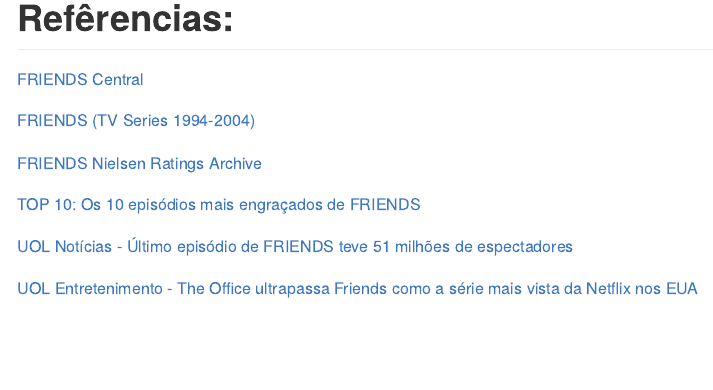
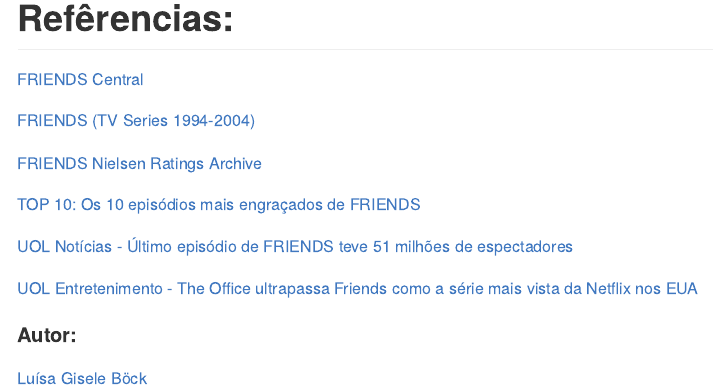
Before and after one commit to lgiselebock/FRIENDS, an R Markdown document (README.Rmd): the page in a window 1100 px wide, from 3240 px down. The pictures show the output file README.md that the author committed with the source, drawn offline in the style of GitHub.

Commit message:
Pequenos ajustes

```diff
--- a/README.Rmd
+++ b/README.Rmd
@@ -78,3 +78,7 @@
 [UOL Notícias - Último episódio de FRIENDS teve 51 milhões de espectadores](https://noticias.uol.com.br/ultnot/2004/05/07/ult1817u1023.jhtm)
 
 [UOL Entretenimento - The Office ultrapassa Friends como a série mais vista da Netflix nos EUA](https://entretenimento.uol.com.br/noticias/redacao/2019/10/29/the-office-ultrapassa-friends-como-a-serie-mais-vista-da-netflix-nos-eua.htm)
+
+#### Autor:
+
+[Luísa Gisele Böck](https://twitter.com/lgiselebock)
```
Also changed, not shown: README.md.
